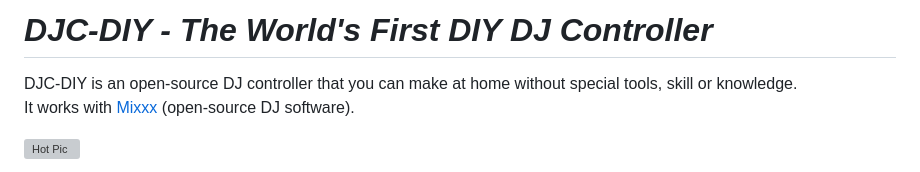
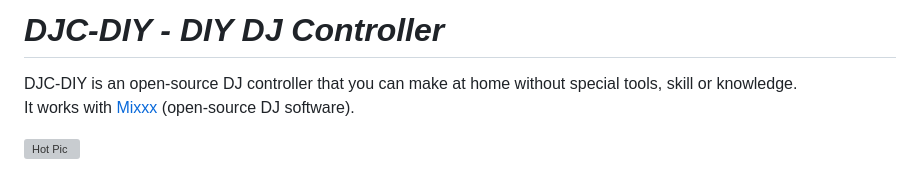
Before and after one commit to mandiclab/djc-diy, a Markdown page: README.md, the part around the change. Drawn GitHub-style; grey boxes are pictures that could not be loaded.

Commit message:
Update project title in README.md

```diff
--- a/README.md
+++ b/README.md
@@ -1,4 +1,4 @@
-# *DJC-DIY - The World's First DIY DJ Controller*
+# *DJC-DIY - DIY DJ Controller*
 DJC-DIY is an open-source DJ controller that you can make at home without special tools, skill or knowledge.
 It works with [Mixxx](https://mixxx.org/) (open-source DJ software).
 
```
